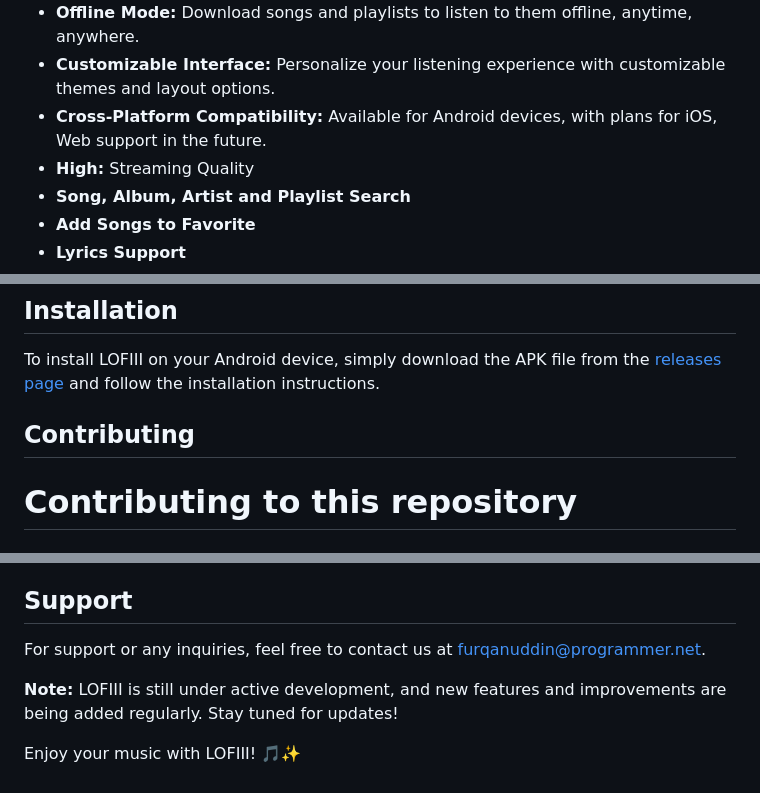
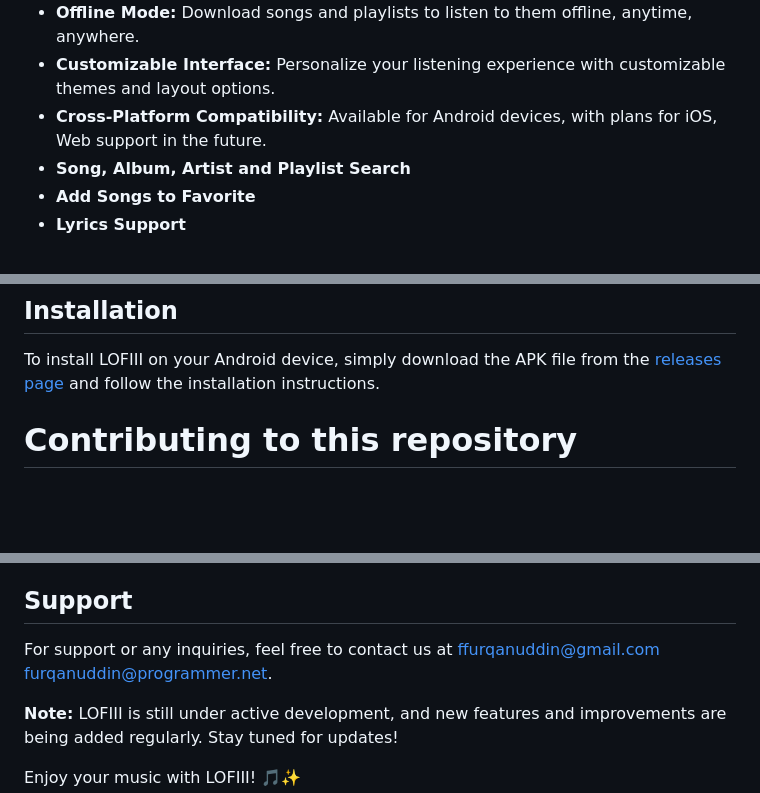
Before and after one commit to frkudn/lofiii, a Markdown page: README.md, 3 parts joined by grey strips. Drawn GitHub-style; blank space fills up the shorter version.

```diff
--- a/README.md
+++ b/README.md
@@ -12,7 +12,6 @@ LOFIII is a beautiful and intuitive music streaming app built with Flutter. It a
 - **Offline Mode:** Download songs and playlists to listen to them offline, anytime, anywhere.
 - **Customizable Interface:** Personalize your listening experience with customizable themes and layout options.
 - **Cross-Platform Compatibility:** Available for Android devices, with plans for iOS, Web support in the future.
-- **High:** Streaming Quality
 - **Song, Album, Artist and Playlist Search**
 - **Add Songs to Favorite**
 - **Lyrics Support**
@@ -38,7 +37,6 @@ LOFIII is a beautiful and intuitive music streaming app built with Flutter. It a
 
 To install LOFIII on your Android device, simply download the APK file from the [releases page](link-to-releases) and follow the installation instructions.
 
-## Contributing
 
 # Contributing to this repository
 
@@ -103,7 +101,9 @@ We'd love to hear your feedback on LOFIII. If you encounter any bugs, have featu
 
 ## Support
 
-For support or any inquiries, feel free to contact us at [furqanuddin@programmer.net](mailto:furqanuddin@programmer.net).
+For support or any inquiries, feel free to contact us at [ffurqanuddin@gmail.com](mailto:ffurqanuddin@gmail.com)
+[furqanuddin@programmer.net](mailto:furqanuddin@programmer.net).
+
 
 
 **Note:** LOFIII is still under active development, and new features and improvements are being added regularly. Stay tuned for updates!
```
